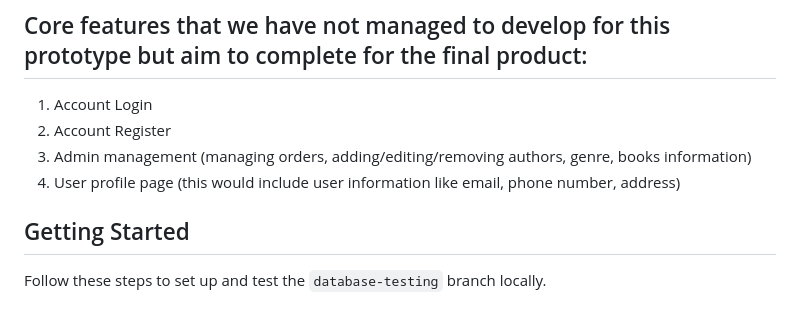
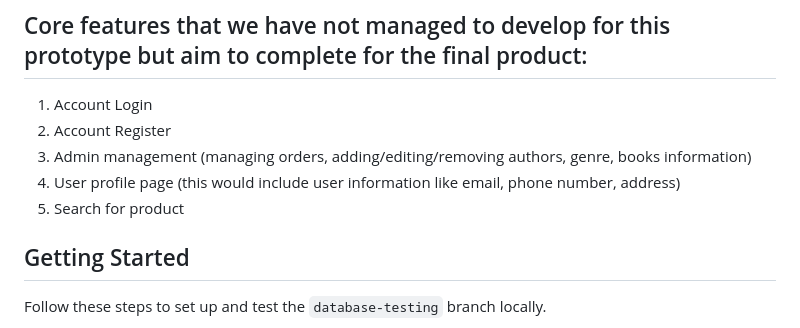
Before and after one commit to pilar-sol/RowdyBookly, a Markdown page: README.md, the part around the change. GitHub-like rendering.

```diff
--- a/README.md
+++ b/README.md
@@ -15,6 +15,7 @@ This guide provides instructions specifically for setting up and testing the dat
 2. Account Register
 3. Admin management (managing orders, adding/editing/removing authors, genre, books information)
 4. User profile page (this would include user information like email, phone number, address)
+5. Search for product
 
 ## Getting Started
 
```
